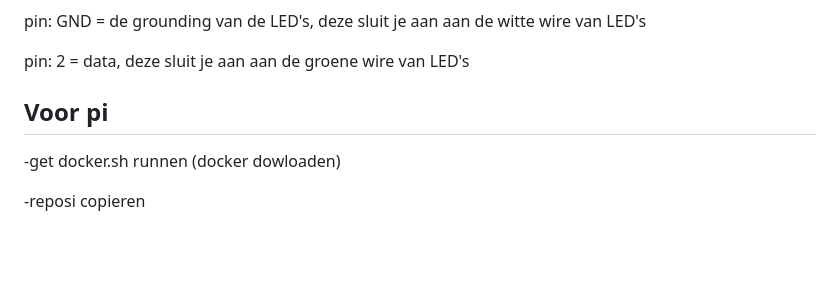
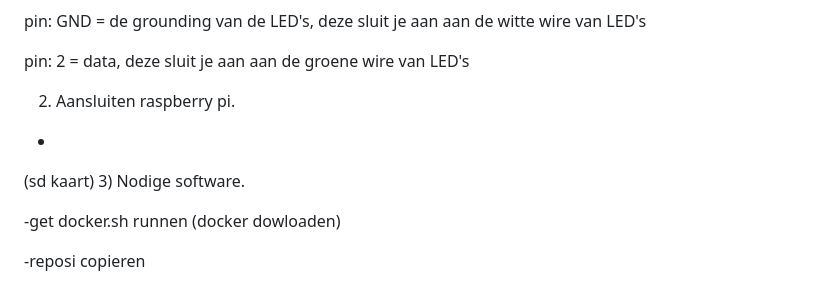
Before and after one commit to vives-project-xp/TrackingLights, a Markdown page: README.md, the part around the change. Rendered like a GitHub page; blank space fills up the shorter version.

```diff
--- a/README.md
+++ b/README.md
@@ -118,9 +118,10 @@ pin: 2 = data, deze sluit je aan aan de groene wire van LED's
 
 
 
-
-Voor pi
+2) Aansluiten raspberry pi.
 -
+(sd kaart)
+3) Nodige software.
 
 -get docker.sh runnen (docker dowloaden)
 
```
